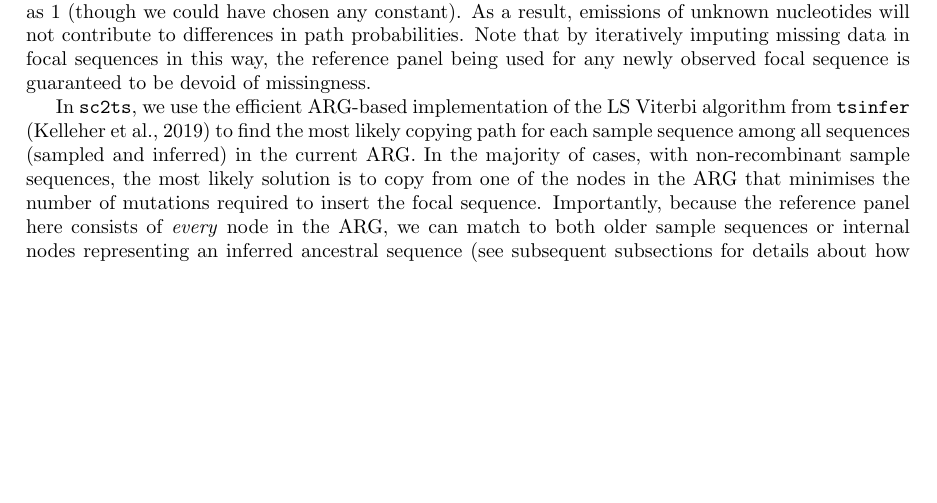
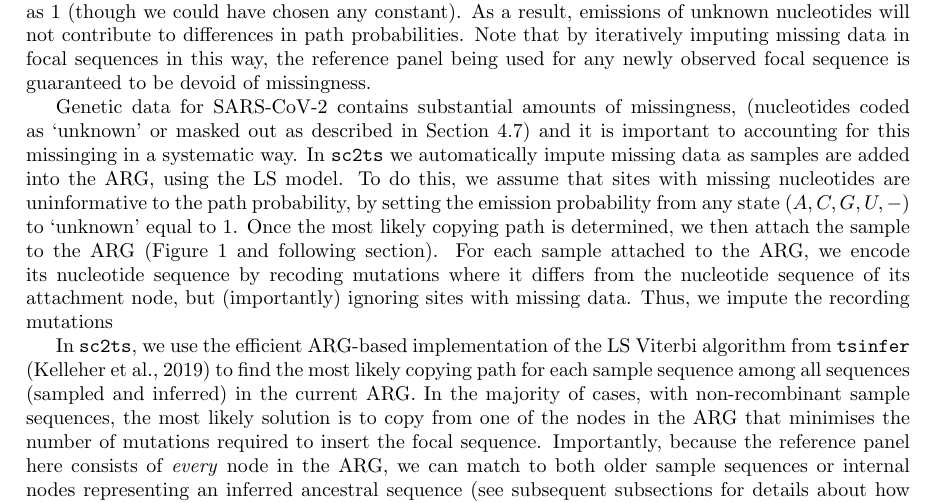
Before and after one commit to jeromekelleher/sc2ts-paper, a LaTeX paper (paper.tex): part of page 22 of 41 before the commit and part of page 22 of 42 after it, cut so that both start at the same text, the shorter picture padded with empty space. Compiled offline with pdfLaTeX.

Commit message:
Partial update

```diff
--- a/paper.tex
+++ b/paper.tex
@@ -1668,6 +1668,43 @@ sites with missing nucleotides are uninformative to estimating the most likely p
 iteratively imputing missing data in focal sequences in this way, the reference
 panel being used for any newly observed focal sequence is guaranteed to be
 devoid of missingness.
+
+Genetic data for SARS-CoV-2 contains substantial amounts of missingness,
+(nucleotides coded as `unknown' or masked out
+as described in Section~\ref{sec:data_preprocessing})
+and it is important to accounting for this missinging in a systematic way.
+In \texttt{sc2ts} we automatically impute missing data as samples are added
+into the ARG, using the LS model.
+To do this, we assume that sites with missing nucleotides are uninformative
+to the path probability, by setting the emission probability from any
+state $(A,C,G,U,-)$ to `unknown' equal to 1.
+Once the most likely copying path is determined, we then attach the
+sample to the ARG (Figure~\ref{fig:overview_sc2ts} and following section).
+For each sample attached to the ARG, we encode its nucleotide sequence by
+recoding mutations where it differs from the nucleotide sequence
+of its attachment node, but (importantly) ignoring sites with missing data.
+Thus, we impute the
+recording mutations
+
+% As a result, we had to consider missingness in our implementation of
+% A varying degree of missingness is present in the genetic data, that is, for a
+% given sample, a subset of nucleotides may be coded as `unknown' at a set of
+% positions. As a result, we had to consider missingness in our implementation of
+% the LS Viterbi algorithm. One approach would be to `impute' all missing data
+% beforehand using external software to hard-call or define a distribution over
+% the possible missing nucleotides and use that in the determination of path
+% probabilities.
+
+% Another, which we carry out within \texttt{sc2ts}, is to assume
+% sites with missing nucleotides are uninformative to the path probability, and
+% impute them as each focal sequence is analysed, on the fly. We achieve this by
+% setting the emission probability from any state $(A,C,G,U,-)$ to `unknown' as
+% 1. Then, after determining a most likely copying path, we can impute these
+% missing data by simply copying nucleotides present on the most likely copying
+% path at the sites of missing data in the focal sequence. Note that by
+% iteratively imputing missing data in focal sequences in this way, the reference
+% panel being used for any newly observed focal sequence is guaranteed to be
+% devoid of missingness.
 
 In \texttt{sc2ts}, we use the efficient ARG-based implementation of the
 LS Viterbi algorithm from \texttt{tsinfer} \citep{Kelleher2019-ba} to find
```
